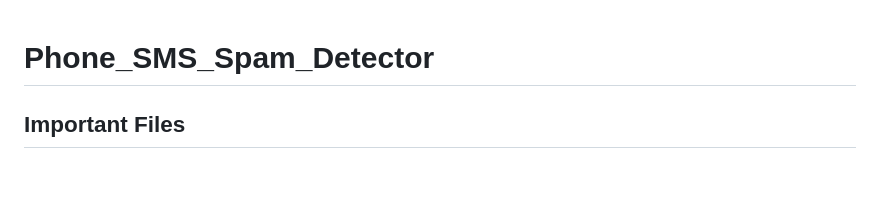
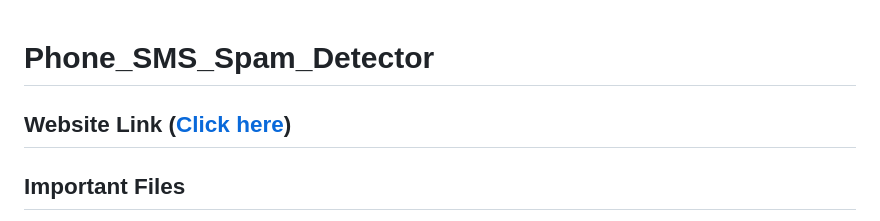
Before and after one commit to main-cpp-de-anza/Phone_SMS_Spam_Detector, a Markdown page: README.md, the part around the change. Drawn GitHub-style; blank space fills up the shorter version.

```diff
--- a/README.md
+++ b/README.md
@@ -1,4 +1,6 @@
 # Phone_SMS_Spam_Detector
+
+## Website Link ([Click here](https://spam-detector-workshop.vercel.app))
 
 ## Important Files
 
```
